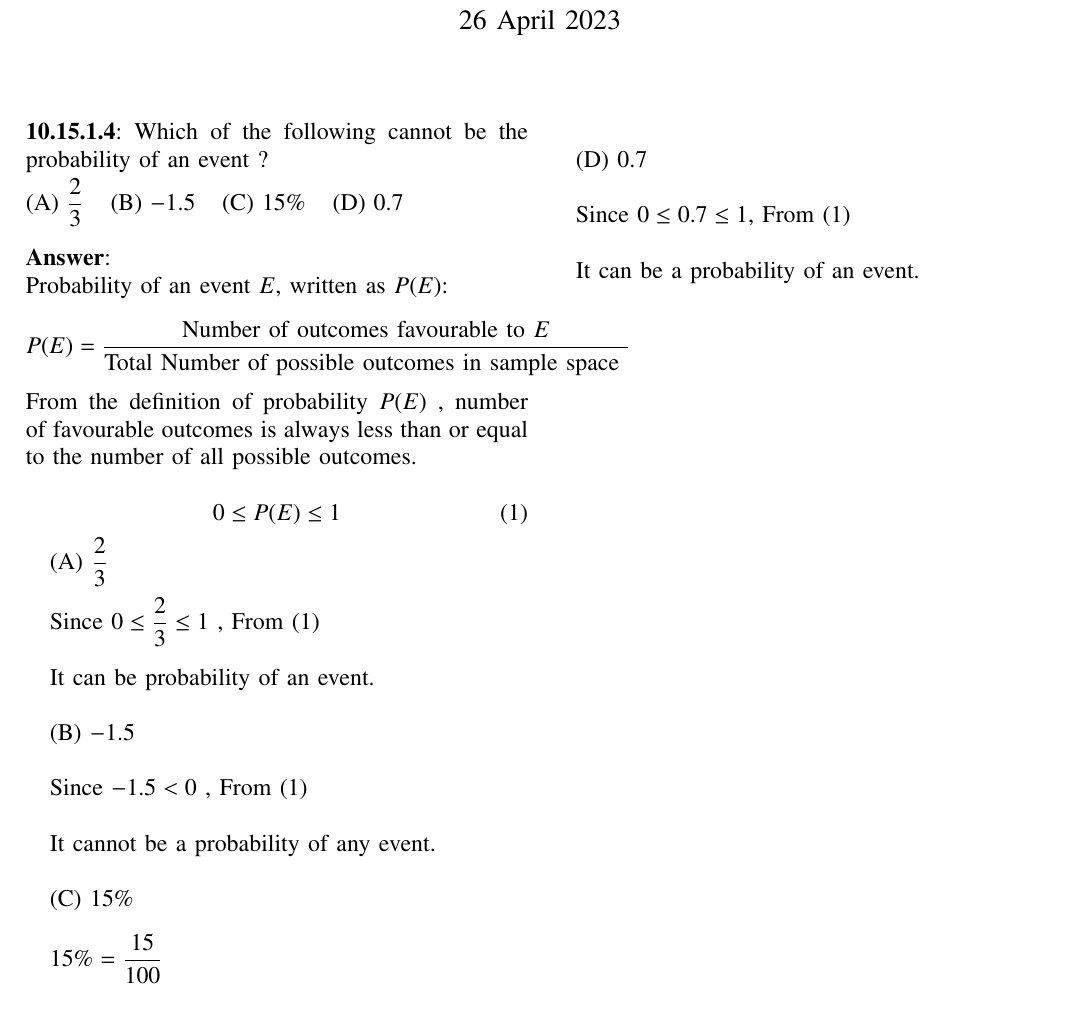
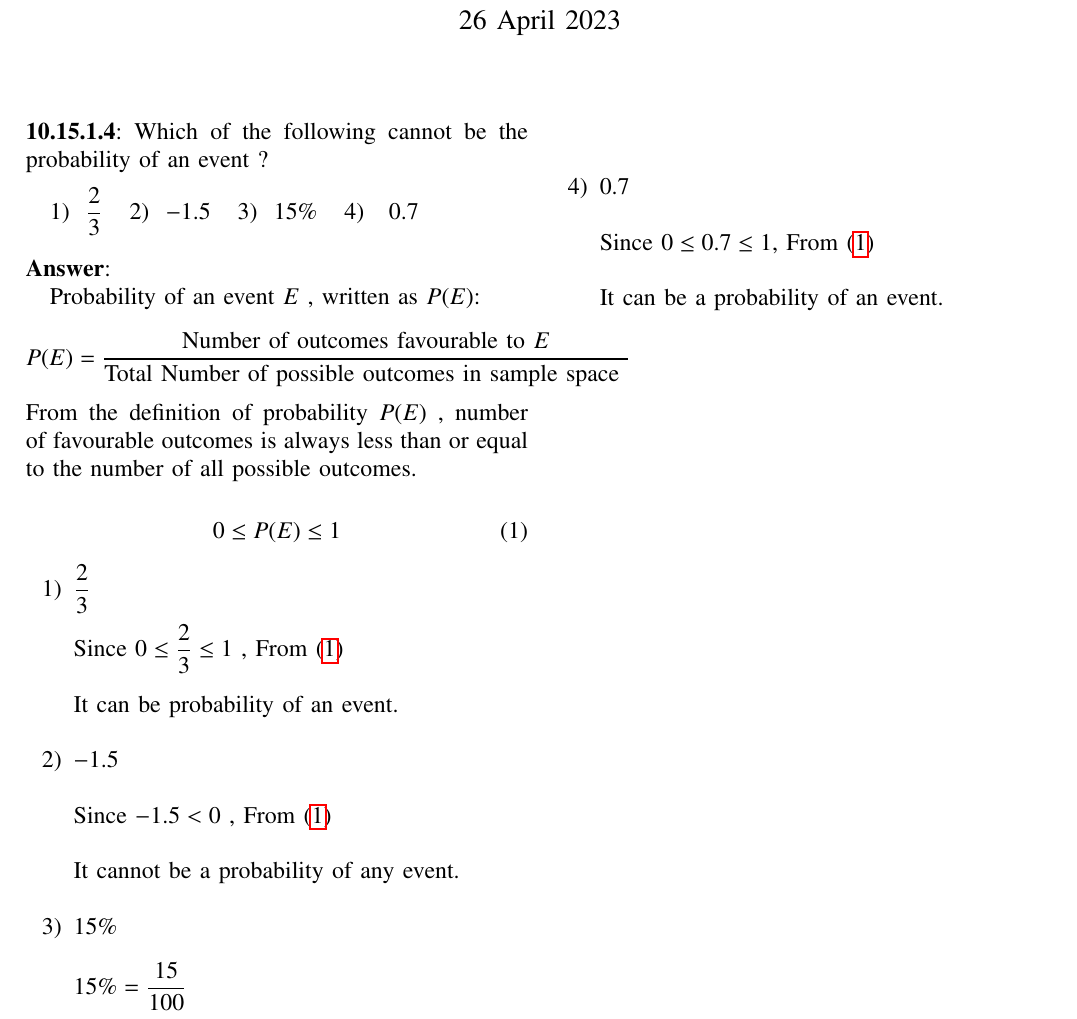
Before and after one commit to Aditya2174/AI1110, a LaTeX problem sheet (Assignment_1/assign1.tex): part of the page, cut so that both start at the same text. Compiled offline with pdfLaTeX.

Commit message:
Modified

```diff
--- a/Assignment_1/assign1.tex
+++ b/Assignment_1/assign1.tex
@@ -82,25 +25,15 @@
 \renewcommand\thesubsectiondis{\thesectiondis.\arabic{subsection}}
 \renewcommand\thesubsubsectiondis{\thesubsectiondis.\arabic{subsubsection}}
 
-% correct bad hyphenation here
-\hyphenation{op-tical net-works semi-conduc-tor}
 \def\inputGnumericTable{}                                 %%
 
 \lstset{
-%language=C,
 frame=single,
 breaklines=true,
 columns=fullflexible
 }
-%\lstset{
-%language=tex,
-%frame=single,
-%breaklines=true
-%}
 
 \begin{document}
-%
-
 
 \newtheorem{theorem}{Theorem}[section]
 \newtheorem{problem}{Problem}
@@ -136,44 +63,15 @@ columns=fullflexible
 \theoremstyle{remark}
 \newtheorem{rem}{Remark}
 \newcommand{\sgn}{\mathop{\mathrm{sgn}}}
-\providecommand{\abs}[1]{\left\vert#1\right\vert}
-\providecommand{\res}[1]{\Res\displaylimits_{#1}}
-\providecommand{\norm}[1]{\left\lVert#1\right\rVert}
-%\providecommand{\norm}[1]{\lVert#1\rVert}
-\providecommand{\mtx}[1]{\mathbf{#1}}
-\providecommand{\mean}[1]{E\left[ #1 \right]}
-\providecommand{\fourier}{\overset{\mathcal{F}}{ \rightleftharpoons}}
-%\providecommand{\hilbert}{\overset{\mathcal{H}}{ \rightleftharpoons}}
-\providecommand{\system}{\overset{\mathcal{H}}{ \longleftrightarrow}}
-	%\newcommand{\solution}[2]{\textbf{Solution:}{#1}}
+
 \newcommand{\solution}{\noindent \textbf{Solution: }}
 \newcommand{\cosec}{\,\text{cosec}\,}
 \providecommand{\dec}[2]{\ensuremath{\overset{#1}{\underset{#2}{\gtrless}}}}
 \newcommand{\myvec}[1]{\ensuremath{\begin{pmatrix}#1\end{pmatrix}}}
 \newcommand{\mydet}[1]{\ensuremath{\begin{vmatrix}#1\end{vmatrix}}}
-%\numberwithin{equation}{section}
-%\numberwithin{equation}{subsection}
-%\numberwithin{problem}{section}
-%\numberwithin{definition}{section}
-%\makeatletter
-%\@addtoreset{figure}{problem}
-%\makeatother
 
-%\let\StandardTheFigure\thefigure
 \let\vec\mathbf
-%\renewcommand{\thefigure}{\theproblem.\arabic{figure}}
-%\renewcommand{\thefigure}{\theproblem}
-%\setlist[enumerate,1]{before=\renewcommand\theequation{\theenumi.\arabic{equation}}
-%\counterwithin{equation}{enumi}
 
-
-%\renewcommand{\theequation}{\arabic{subsection}.\arabic{equation}}
-
-%\def\putbox#1#2#3{\makebox[0in][l]{\makebox[#1][l]{}\raisebox{\baselineskip}[0in][0in]{\raisebox{#2}[0in][0in]{#3}}}}
-%     \def\rightbox#1{\makebox[0in][r]{#1}}
-%     \def\centbox#1{\makebox[0in]{#1}}
-%     \def\topbox#1{\raisebox{-\baselineskip}[0in][0in]{#1}}
-%     \def\midbox#1{\raisebox{-0.5\baselineskip}[0in][0in]{#1}}
 
 \vspace{3cm}
 
@@ -185,72 +83,63 @@ columns=fullflexible
 \author{ Aditya Garg \\ CS22BTECH11002 \\ 26 April 2023
 
 }
-%\title{
-%	\logo{Matrix Analysis through Octave}{\begin{center}\includegraphics[scale=.24]{tlc}\end{center}}{}{HAMDSP}
-%}
-
-
-
-
-
 % make the title area
 \maketitle
-
 \newpage
-
-%\tableofcontents
-
-
-
+\bigskip
 \renewcommand{\thefigure}{\theenumi}
 \renewcommand{\thetable}{\theenumi}
 
 
-%Question
-\noindent \textbf{10.15.1.4}:
-Which of the following cannot be the probability of an event ?
-\\ [3pt]
-(A)\hspace{4pt}$\displaystyle\frac{2}{3}$ \hspace{5pt}  (B)\hspace{4pt}$-1.5$ \hspace{5pt}   (C)\hspace{4pt}$15\%$ \hspace{5pt}   (D)\hspace{4pt}$0.7$ \hspace{5pt}
+\noindent  \textbf{10.15.1.4}:
+ Which of the following cannot be the probability of an event ?
+\vspace{7pt}
+
+
+\begin{enumerate*}
+
+\item \hspace{4pt}\(\displaystyle\frac{2}{3}\) \hspace{5pt} \item \hspace{4pt}\(-1.5\) \hspace{5pt} \item \hspace{4pt}\(15\%\) \hspace{5pt}  \item \hspace{4pt} \(0.7\) \hspace{5pt}
+\end{enumerate*}\\
+
+%Answer
+\noindent \textbf{Answer}:
+
+Probability of an event \(E\) , written as \(P(E)\):\\
+\\
+\(P(E)=\displaystyle\frac{\text{Number of outcomes favourable to $E$}}{\text{Total Number of possible outcomes in sample space }}
+\)
 \\
 \\
-%Answer
-\noindent \textbf{Answer}:
-\\
-Probability of an event $E$, written as $P(E)$:
-\\
-\\
-$P(E)=\displaystyle\frac{\text{Number of outcomes favourable to $E$}}{\text{Total Number of possible outcomes in sample space }}
-$
-\\
-\\
-From the definition of probability $P(E)$ , number of favourable outcomes is always less than or equal to the number of all possible outcomes.
+From the definition of probability \(P(E)\) , number of favourable outcomes is always less than or equal to the number of all possible outcomes.
+
 
 \begin{equation}
    \label{eq:prob}
    0 \le P(E)\le 1
 \end{equation}
+\begin{enumerate}
 
-(A) $\displaystyle\frac{2}{3}$
+
+\item \(\displaystyle\frac{2}{3}\)
 \\
 \\
-\indent Since $0 \le \displaystyle\frac{2}{3} \le 1$ , From (1)
+\indent Since \(0 \le \displaystyle\frac{2}{3} \le 1\) , From \eqref{eq:prob}
 \\
 \\
 \indent It can be probability of an event.
 \\
 
-(B) $-1.5$
+\item \(-1.5\)
 \\
 \\
-\indent Since  $ -1.5 < 0 $ , From (1)
-\\
+\indent Since  \( -1.5 < 0 \) , From \eqref{eq:prob}\\
 \\
 \indent It cannot be a probability of any event.
 \\
 
-(C) $15\%$
+\item \(15\%\)
 \\
 \\
-\indent $15\%=\displaystyle\frac{15}{100}$
+\indent \(15\%=\displaystyle\frac{15}{100}\)
 \\
 \\
@@ -262,13 +151,12 @@ From the definition of probability $P(E)$ , number of favourable outcomes is alw
 \\
 \\
 \\
-\\
-\indent(D) $0.7$
-\\
-\\
-\indent Since $0 \le 0.7 \le 1$, From (1)
-\\
-\\
-\indent It can be a probability of an event.
+\item \(0.7\)\\
+
+Since \(0 \le 0.7 \le 1\), From \eqref{eq:prob}\\
+
+It can be a probability of an event.
+\end{enumerate}
+
 
 \end{document}
```
Also changed, not shown: Assignment_1/assign1.pdf, Assignment_1/assign1.tex (69 more changed lines), 1 other file.
